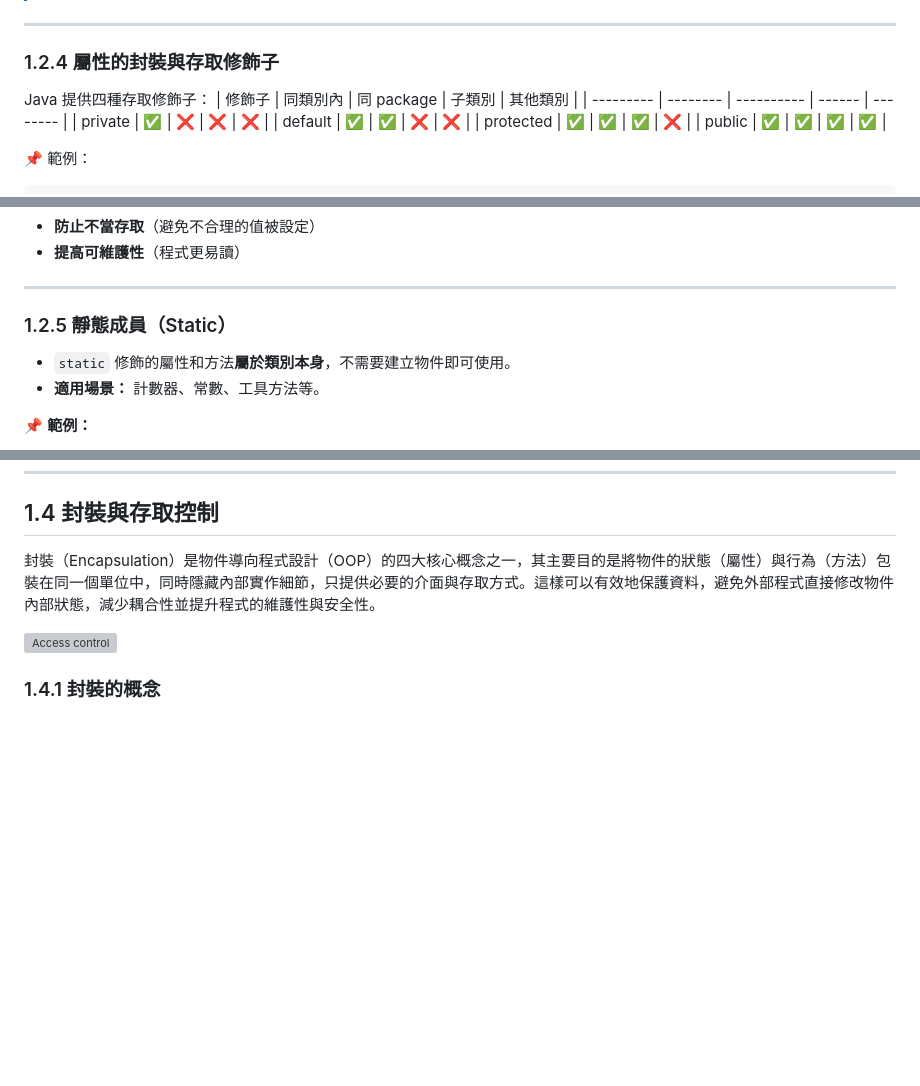
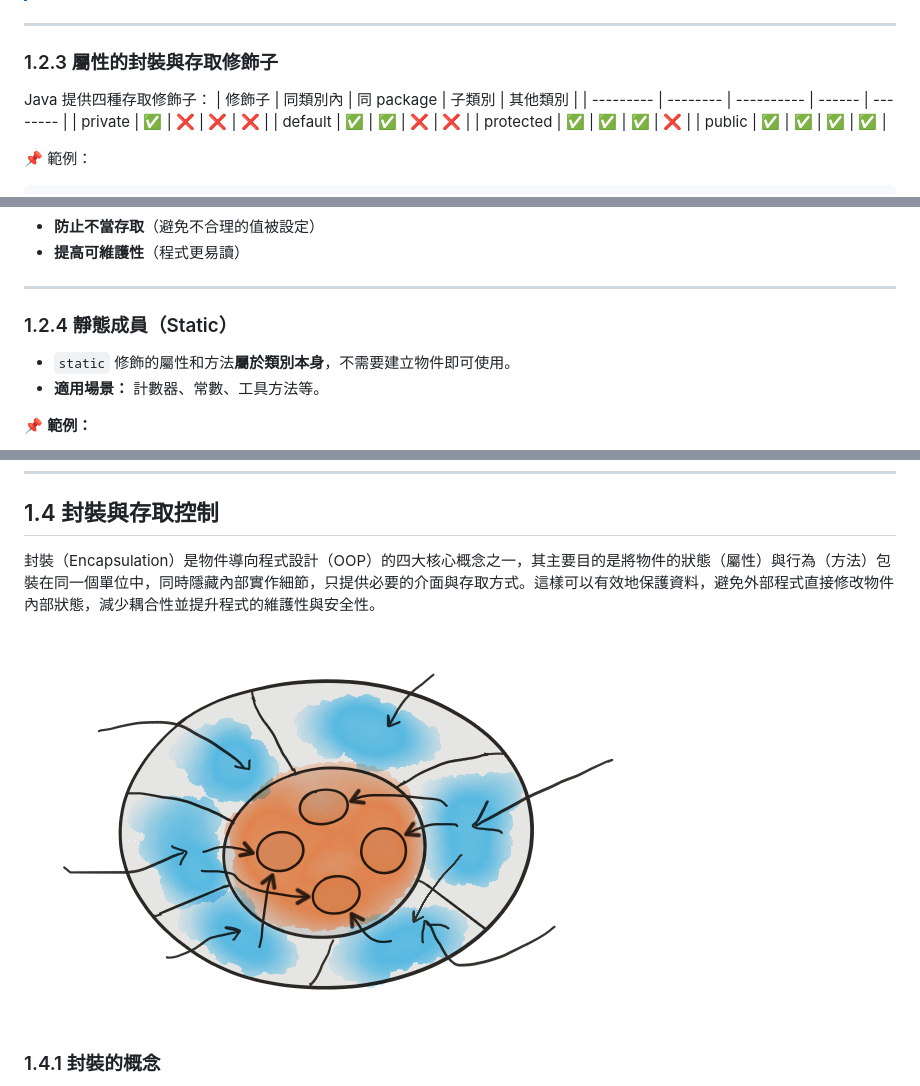
Before and after one commit to nlhsueh/teach_sw_fw, a Markdown page: Part1-OOP/ch01_obp.md, 3 parts joined by grey strips. Drawn GitHub-style; blank space fills up the shorter version; grey boxes are pictures that could not be loaded.

```diff
--- a/Part1-OOP/ch01_obp.md
+++ b/Part1-OOP/ch01_obp.md
@@ -423,7 +429,7 @@ class Person {
 
 ---
 
-### 1.2.4 屬性的封裝與存取修飾子
+### 1.2.3 屬性的封裝與存取修飾子
 Java 提供四種存取修飾子：
 | 修飾子    | 同類別內 | 同 package | 子類別 | 其他類別 |
 | --------- | -------- | ---------- | ------ | -------- |
@@ -453,7 +459,7 @@ class Person {
 
 ---
 
-### 1.2.5 靜態成員（Static）
+### 1.2.4 靜態成員（Static）
 
 - `static` 修飾的屬性和方法**屬於類別本身**，不需要建立物件即可使用。
 - **適用場景：** 計數器、常數、工具方法等。
@@ -749,7 +755,7 @@ D)B)和 C)
 
 封裝（Encapsulation）是物件導向程式設計（OOP）的四大核心概念之一，其主要目的是將物件的狀態（屬性）與行為（方法）包裝在同一個單位中，同時隱藏內部實作細節，只提供必要的介面與存取方式。這樣可以有效地保護資料，避免外部程式直接修改物件內部狀態，減少耦合性並提升程式的維護性與安全性。
 
-![Access control](https://github.com/nlhsueh/teach_sw_fw/raw/main/Part1OOP/img/access.png)
+![Access control](./img/access.png)
 
 ### 1.4.1 封裝的概念
 - **封裝（Encapsulation）**：將物件的資料（屬性）與行為（方法）集中管理，隱藏內部的實作細節，僅對外提供有限的操作介面。
```
Also changed, not shown: other parts of Part1-OOP/ch01_obp.md (+17 -9 lines).
